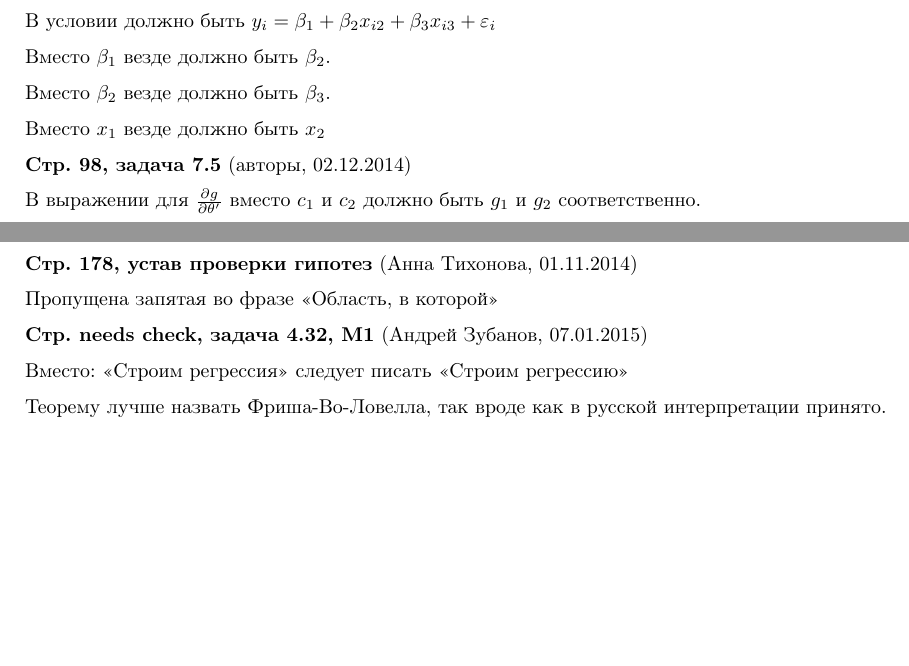
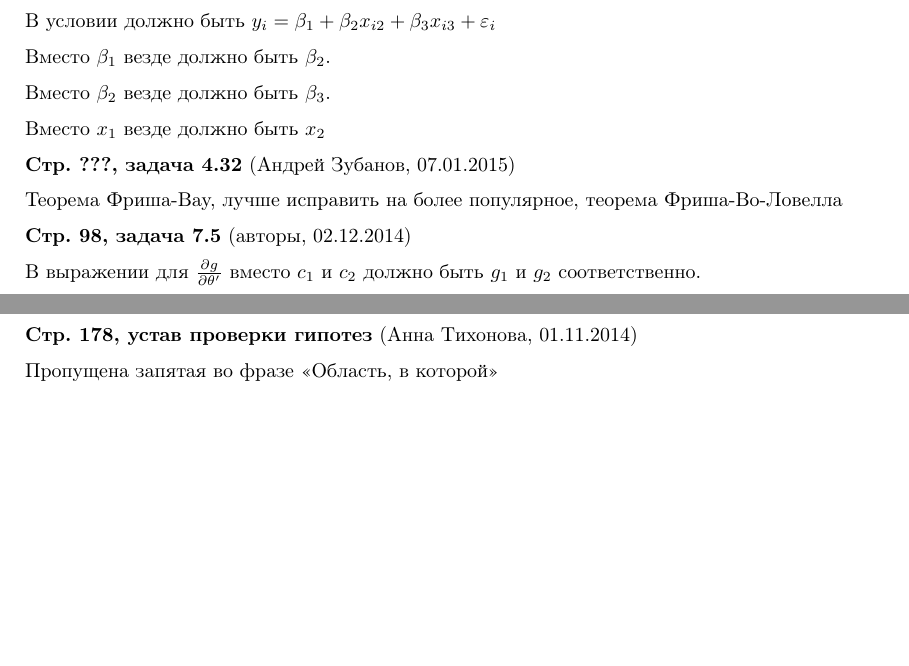
Before and after one commit to bdemeshev/em_pset, a LaTeX document (errata/metrics_errata.tex): two parts of page 2 of 2, joined at a grey line, cut so that both start at the same text, the shorter picture padded with empty space. Compiled offline with pdfLaTeX.

```diff
--- a/errata/metrics_errata.tex
+++ b/errata/metrics_errata.tex
@@ -107,6 +107,10 @@
 
 Вместо $x_1$ везде должно быть $x_2$
 
+\erroronpage{???}{задача 4.32}{Андрей Зубанов}{07.01.2015}
+
+Теорема Фриша-Вау, лучше исправить на более популярное, теорема Фриша-Во-Ловелла
+
 \erroronpage{98}{задача 7.5}{авторы}{02.12.2014}
 
 В выражении для $\frac{\partial g}{\partial \theta'}$ вместо $c_1$ и $c_2$ должно быть $g_1$ и $g_2$ соответственно.
@@ -156,11 +160,7 @@
 
 Пропущена запятая во фразе <<Область, в которой>>
 
-\erroronpage{needs check}{задача 4.32, М1}{Андрей Зубанов}{07.01.2015}
 
-Вместо: <<Строим регрессия>> следует писать <<Строим регрессию>>
-
-Теорему лучше назвать Фриша-Во-Ловелла, так вроде как в русской интерпретации принято.
 
 
 
```
Also changed, not shown: errata/metrics_errata.pdf, 1 other file.
